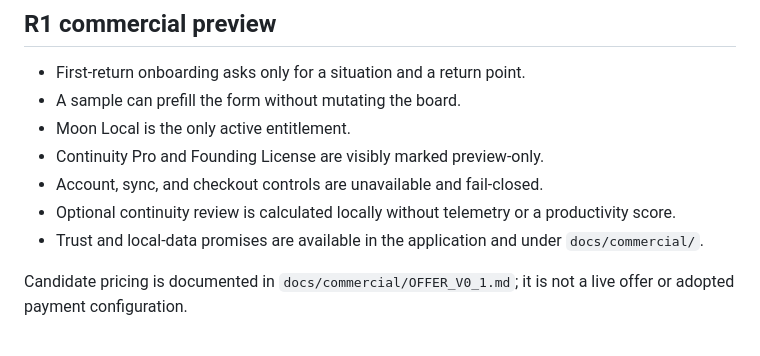
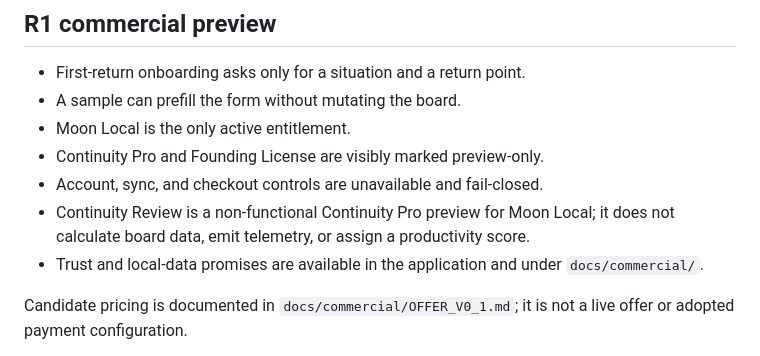
Before and after one commit to nguyentudu/today-board, a Markdown page: README.md, the part around the change. Rendered like a GitHub page.

Commit message:
Clarify Continuity Review preview boundary

```diff
--- a/README.md
+++ b/README.md
@@ -33,8 +33,8 @@ engagement.
 - Moon Local is the only active entitlement.
 - Continuity Pro and Founding License are visibly marked preview-only.
 - Account, sync, and checkout controls are unavailable and fail-closed.
-- Optional continuity review is calculated locally without telemetry or a
-  productivity score.
+- Continuity Review is a non-functional Continuity Pro preview for Moon Local;
+  it does not calculate board data, emit telemetry, or assign a productivity score.
 - Trust and local-data promises are available in the application and under
   `docs/commercial/`.
 
```
